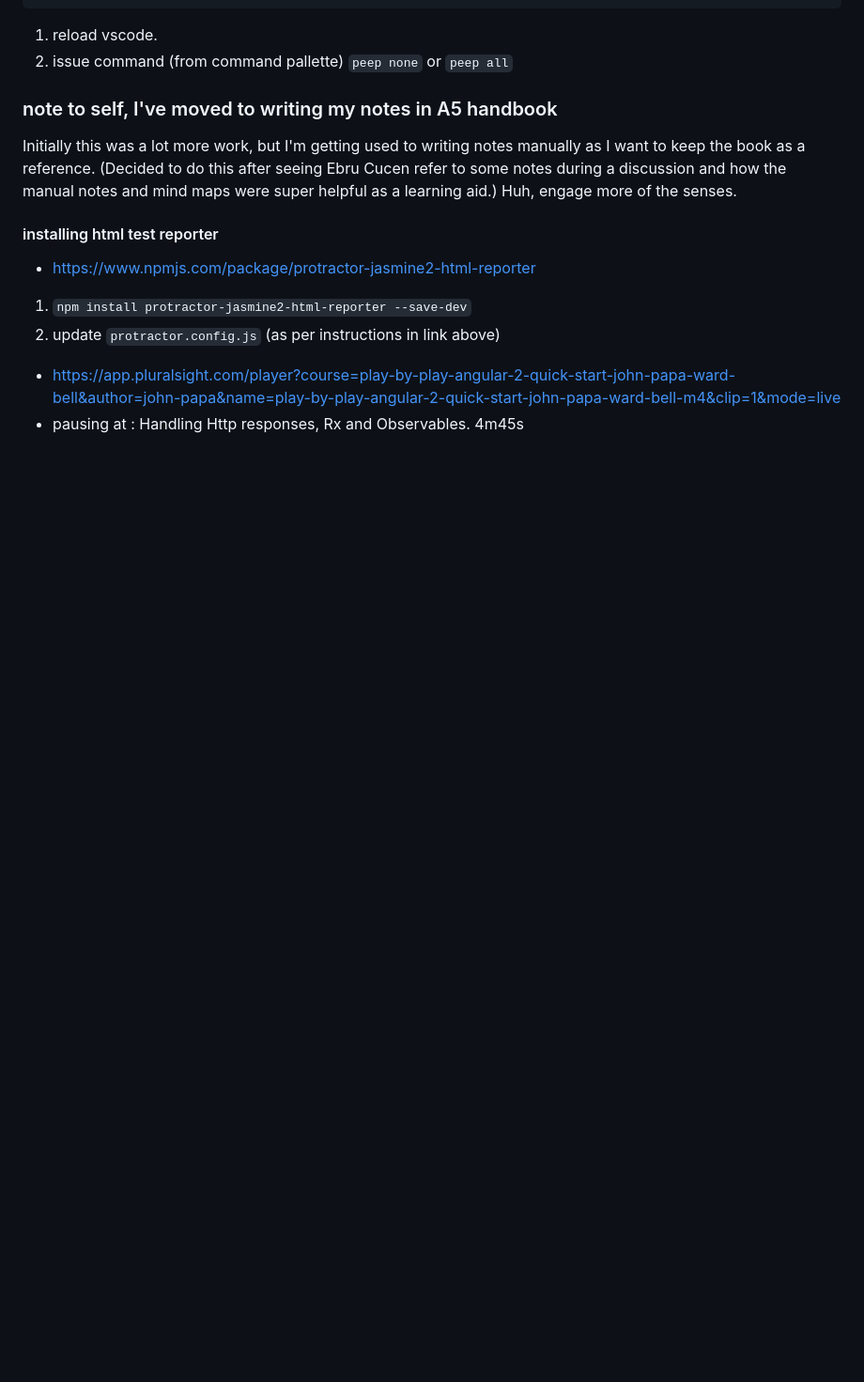
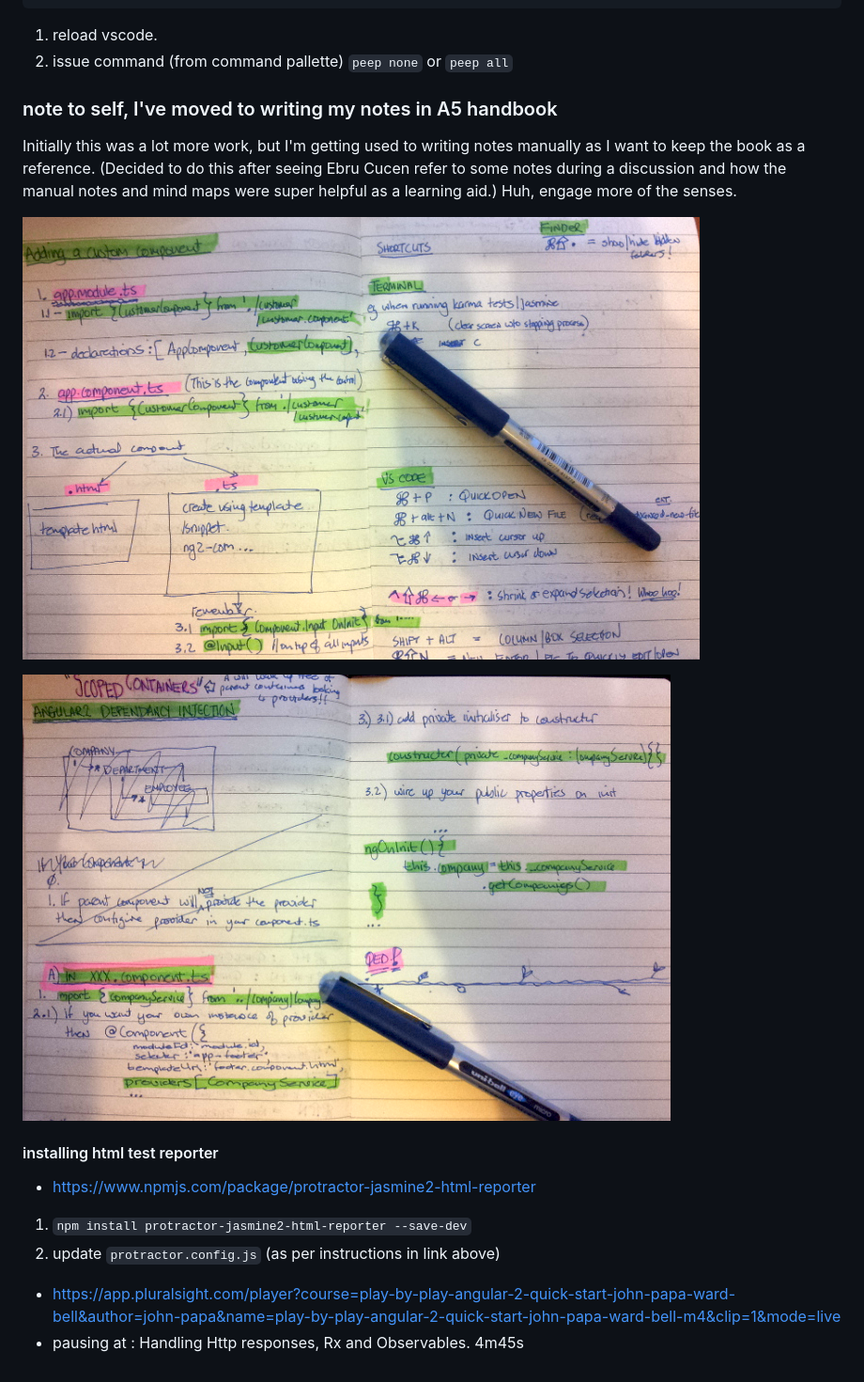
Before and after one commit to goblinfactory/study-ang2-play-by-play, a Markdown page: README.md, the part around the change. Shown: that part at 94% size. GitHub-like rendering; pictures changed too: notes/page1.png (added), notes/page2.png (added); blank space fills up the shorter version.

Commit message:
some hand written notes from my A5 study book

```diff
--- a/README.md
+++ b/README.md
@@ -28,6 +28,11 @@ Sandbox temporary project. Nothing to see here. (i.e. will be constantly changin
 
 Initially this was a lot more work, but I'm getting used to writing notes manually as I want to keep the book as a reference. (Decided to do this after seeing Ebru Cucen refer to some notes during a discussion and how the manual notes and mind maps were super helpful as a learning aid.) Huh, engage more of the senses.
 
+![adding a custom angular 2 component](notes/page1.png)
+
+![angular 2 dependancy injection (scoped containers)](notes/page2.png)
+
+
 #### installing html test reporter
 
 - https://www.npmjs.com/package/protractor-jasmine2-html-reporter
```
